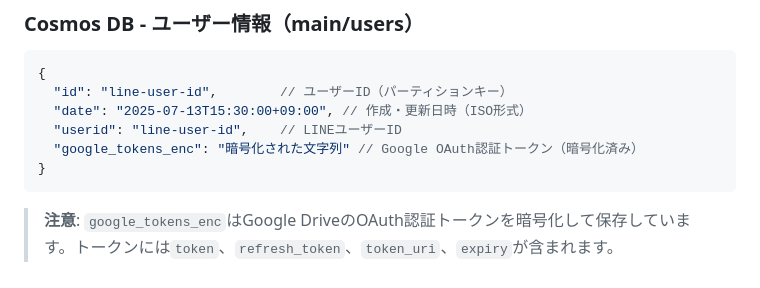
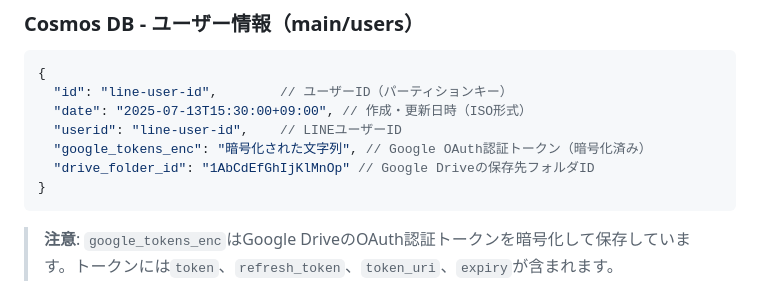
Before and after one commit to Tomodo1773/line-character-agent, a Markdown page: README.md, the part around the change. GitHub-like rendering.

Commit message:
feat(docs): Google Driveの保存先フォルダIDを追加

````diff
--- a/README.md
+++ b/README.md
@@ -317,7 +317,8 @@ line-character-agent/
   "id": "line-user-id",        // ユーザーID（パーティションキー）
   "date": "2025-07-13T15:30:00+09:00", // 作成・更新日時（ISO形式）
   "userid": "line-user-id",    // LINEユーザーID
-  "google_tokens_enc": "暗号化された文字列" // Google OAuth認証トークン（暗号化済み）
+  "google_tokens_enc": "暗号化された文字列", // Google OAuth認証トークン（暗号化済み）
+  "drive_folder_id": "1AbCdEfGhIjKlMnOp" // Google Driveの保存先フォルダID
 }
 ```
 
````
